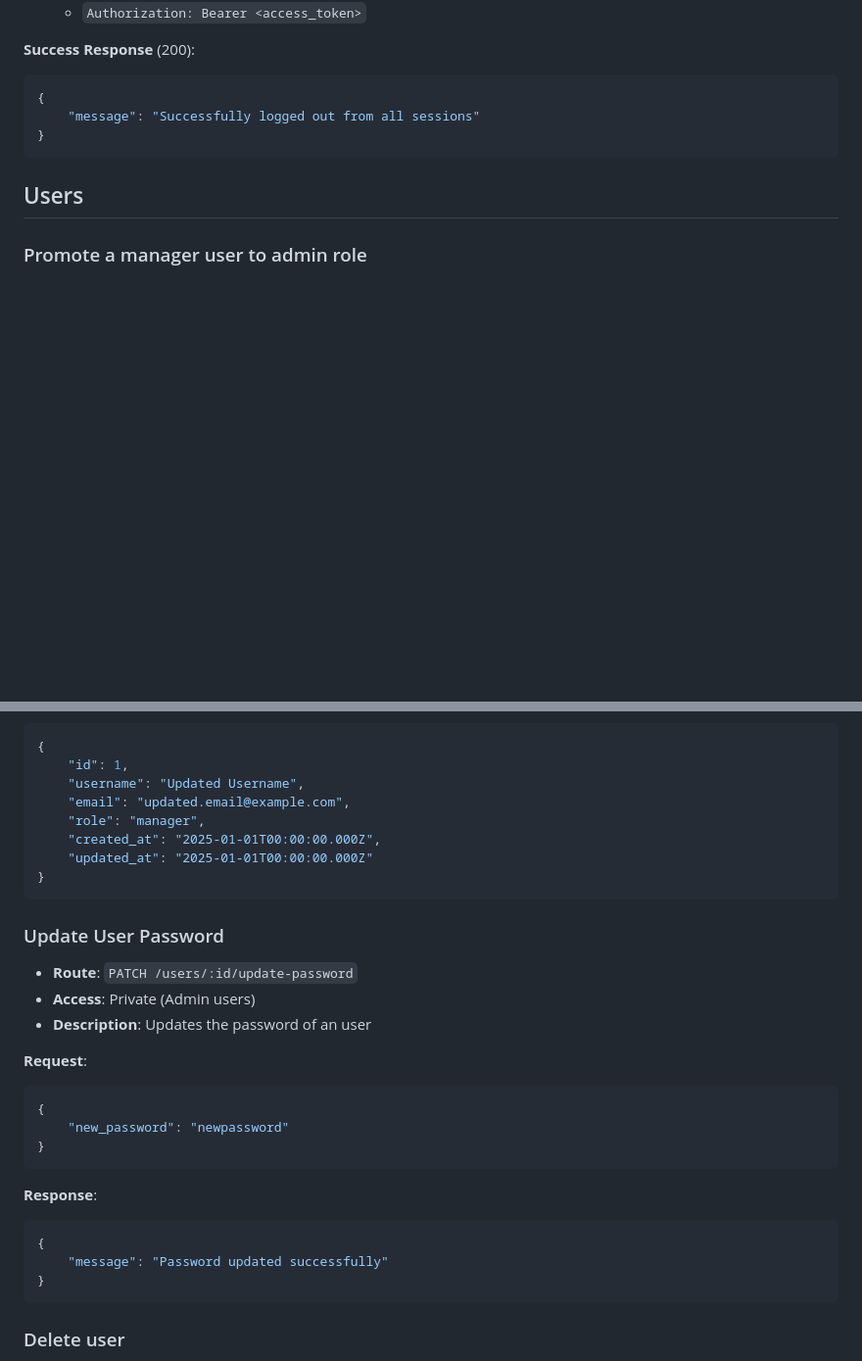
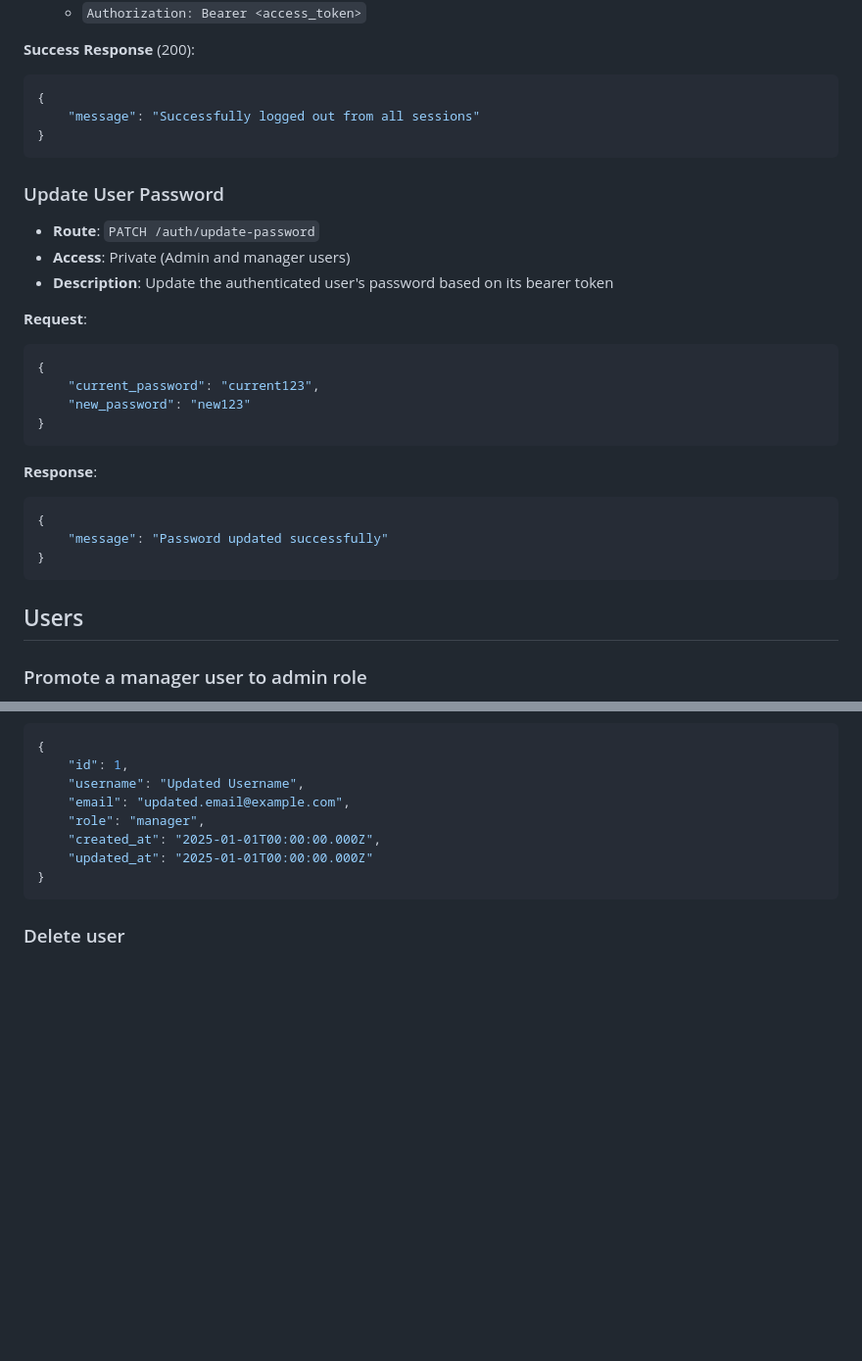
Before and after one commit to mtkuwav/manage-my-stocks, a Markdown page: DOCUMENTATION.md, 2 parts joined by grey strips. Shown at 98% size. Drawn GitHub-style; blank space fills up the shorter version.

Commit message:
docs(DOCUMENTATION): updated DOCUMENTATION.md based on recent password update changes

````diff
--- a/DOCUMENTATION.md
+++ b/DOCUMENTATION.md
@@ -178,6 +178,26 @@ The API uses a JWT (JSON Web Token) based authentication system with refresh tok
 }
 ```
 
+### Update User Password
+- **Route**: `PATCH /auth/update-password`
+- **Access**: Private (Admin and manager users)
+- **Description**: Update the authenticated user's password based on its bearer token
+
+**Request**:
+```json
+{
+    "current_password": "current123",
+    "new_password": "new123"
+}
+```
+
+**Response**:
+```json
+{
+    "message": "Password updated successfully"
+}
+```
+
 ## Users
 
 ### Promote a manager user to admin role
@@ -266,25 +286,6 @@ The API uses a JWT (JSON Web Token) based authentication system with refresh tok
     "role": "manager",
     "created_at": "2025-01-01T00:00:00.000Z",
     "updated_at": "2025-01-01T00:00:00.000Z"
-}
-```
-
-### Update User Password
-- **Route**: `PATCH /users/:id/update-password`
-- **Access**: Private (Admin users)
-- **Description**: Updates the password of an user
-
-**Request**:
-```json
-{
-    "new_password": "newpassword"
-}
-```
-
-**Response**:
-```json
-{
-    "message": "Password updated successfully"
 }
 ```
 
````
